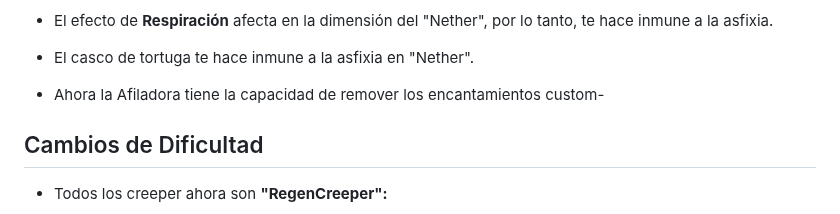
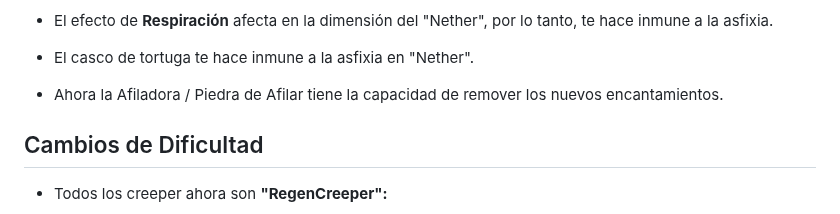
Before and after one commit to MiguelVeraXd/Valley-Dimensional-Wiki, a Markdown page: Main/Wiki/dia 5.md, the part around the change. Drawn GitHub-style.

```diff
--- a/Main/Wiki/dia 5.md
+++ b/Main/Wiki/dia 5.md
@@ -14,7 +14,7 @@
 
 * El casco de tortuga te hace inmune a la asfixia en "Nether".
 
-- Ahora la Afiladora tiene la capacidad de remover los encantamientos custom-
+- Ahora la Afiladora / Piedra de Afilar tiene la capacidad de remover los nuevos encantamientos.
 
 ## Cambios de Dificultad
 
```
